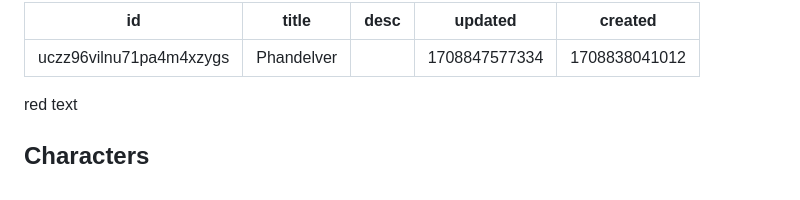
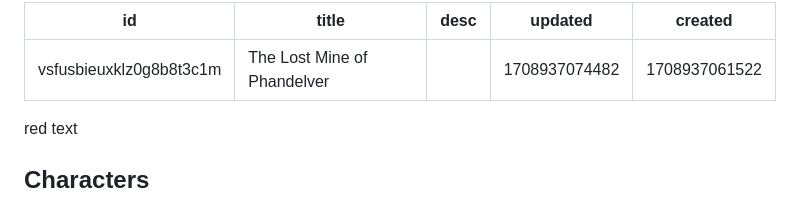
Before and after one commit to LI-Nieves/my-notes, a Markdown page: DnD.Dimensional Mercenary.The Lost Mine of Phandelver.md, the part around the change. Drawn GitHub-style.

Commit message:
Added DnD notes.

```diff
--- a/dnd.DimensionalMercenary.Phandelver.md
+++ b/DnD.Dimensional Mercenary.The Lost Mine of Phandelver.md
@@ -1,9 +1,9 @@
 ---
-id: uczz96vilnu71pa4m4xzygs
-title: Phandelver
+id: vsfusbieuxklz0g8b8t3c1m
+title: The Lost Mine of Phandelver
 desc: ''
-updated: 1708847577334
-created: 1708838041012
+updated: 1708937074482
+created: 1708937061522
 ---
 <span style="color:red">red text</span>
 
```
